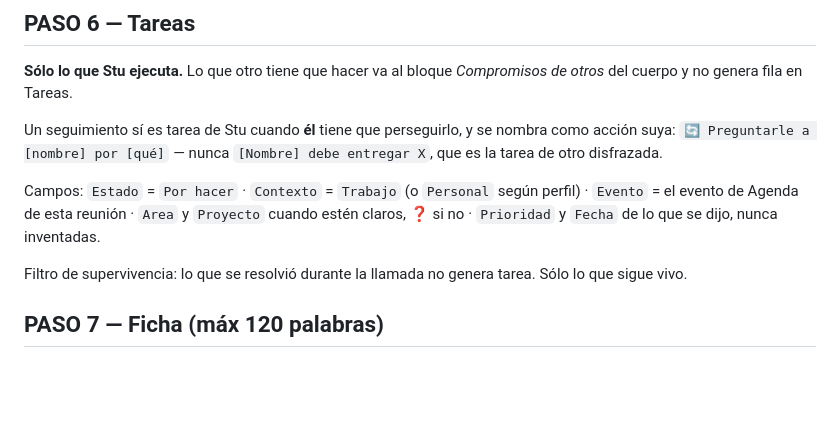
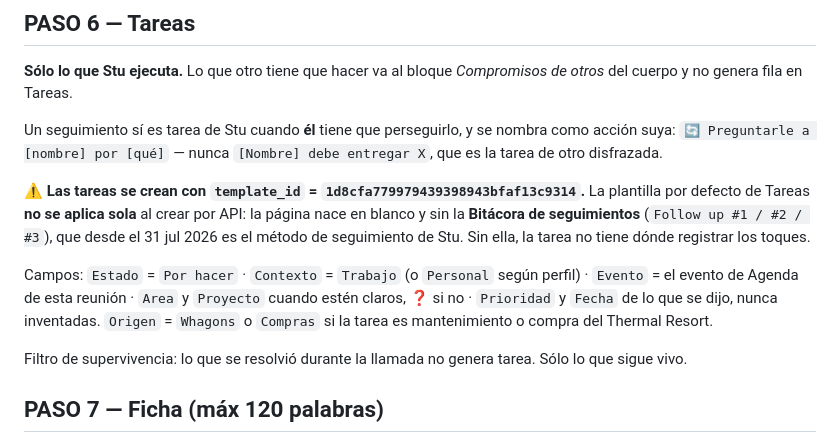
Before and after one commit to iAmST10179/docflow, a Markdown page: automatizaciones/04-captura-granola.md, the part around the change. Drawn GitHub-style; blank space fills up the shorter version.

Commit message:
Crear tareas con template_id explicito: la plantilla por defecto no se aplica sola
Verificado en vivo: dos tareas creadas por API sin template_id nacieron en
blanco, sin la seccion "Bitacora de seguimientos" (Follow up #1/#2/#3) que
trae la plantilla por defecto de Tareas. El default_page_template del esquema
es el que usa la UI, no la API.

Desde el 31 jul el seguimiento vive dentro de la tarea y no en Agenda, asi
que una tarea sin Bitacora deja el metodo roto en silencio.

Se agrega template_id 1d8cfa779979439398943bfaf13c9314 al protocolo de
Granola y al de la revision semanal, y se documenta Origen (Whagons/Compras)
que faltaba en el mapeo de campos.

Co-Authored-By: Claude Opus 5 <noreply@anthropic.com>
Claude-Session: https://claude.ai/code/session_015re1HwEhHoNiUkWJcNHBgK

```diff
--- a/automatizaciones/04-captura-granola.md
+++ b/automatizaciones/04-captura-granola.md
@@ -128,9 +128,15 @@ Un seguimiento sí es tarea de Stu cuando **él** tiene que perseguirlo, y se no
 `🔄 Preguntarle a [nombre] por [qué]` — nunca `[Nombre] debe entregar X`, que es la tarea de otro
 disfrazada.
 
+⚠️ **Las tareas se crean con `template_id` = `1d8cfa779979439398943bfaf13c9314`.** La plantilla por
+defecto de Tareas **no se aplica sola** al crear por API: la página nace en blanco y sin la
+**Bitácora de seguimientos** (`Follow up #1 / #2 / #3`), que desde el 31 jul 2026 es el método de
+seguimiento de Stu. Sin ella, la tarea no tiene dónde registrar los toques.
+
 Campos: `Estado` = `Por hacer` · `Contexto` = `Trabajo` (o `Personal` según perfil) ·
 `Evento` = el evento de Agenda de esta reunión · `Area` y `Proyecto` cuando estén claros, ❓ si no ·
 `Prioridad` y `Fecha` de lo que se dijo, nunca inventadas.
+`Origen` = `Whagons` o `Compras` si la tarea es mantenimiento o compra del Thermal Resort.
 
 Filtro de supervivencia: lo que se resolvió durante la llamada no genera tarea. Sólo lo que sigue vivo.
 
```
